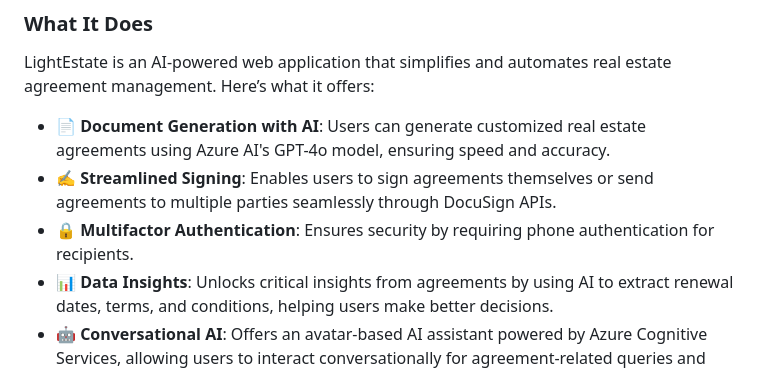
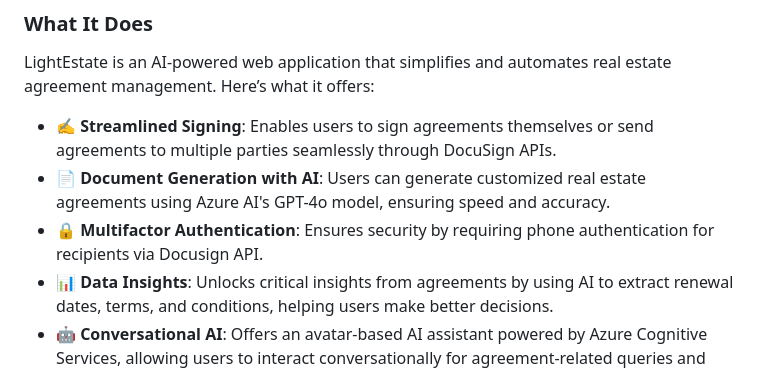
Before and after one commit to Jerryblessed/lightestate, a Markdown page: README.md, the part around the change. Rendered like a GitHub page.

```diff
--- a/README.md
+++ b/README.md
@@ -24,9 +24,9 @@ The architectural structure of the LightEstate application is illustrated below:
 
 LightEstate is an AI-powered web application that simplifies and automates real estate agreement management. Here’s what it offers:
 
+- **✍️ Streamlined Signing**: Enables users to sign agreements themselves or send agreements to multiple parties seamlessly through DocuSign APIs.
 - **📄 Document Generation with AI**: Users can generate customized real estate agreements using Azure AI's GPT-4o model, ensuring speed and accuracy.
-- **✍️ Streamlined Signing**: Enables users to sign agreements themselves or send agreements to multiple parties seamlessly through DocuSign APIs.
-- **🔒 Multifactor Authentication**: Ensures security by requiring phone authentication for recipients.
+- **🔒 Multifactor Authentication**: Ensures security by requiring phone authentication for recipients via Docusign API.
 - **📊 Data Insights**: Unlocks critical insights from agreements by using AI to extract renewal dates, terms, and conditions, helping users make better decisions.
 - **🤖 Conversational AI**: Offers an avatar-based AI assistant powered by Azure Cognitive Services, allowing users to interact conversationally for agreement-related queries and tasks.
 
```
